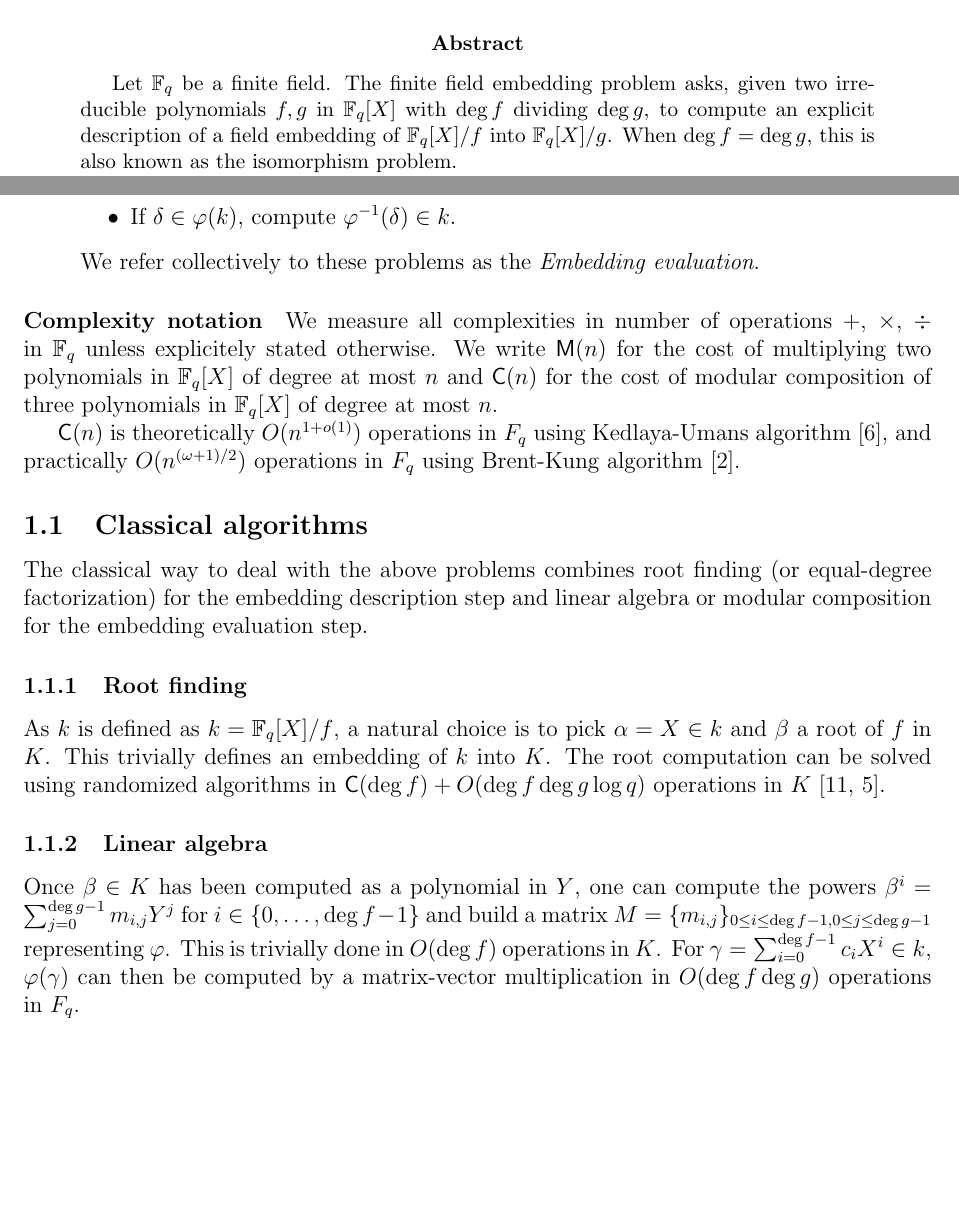
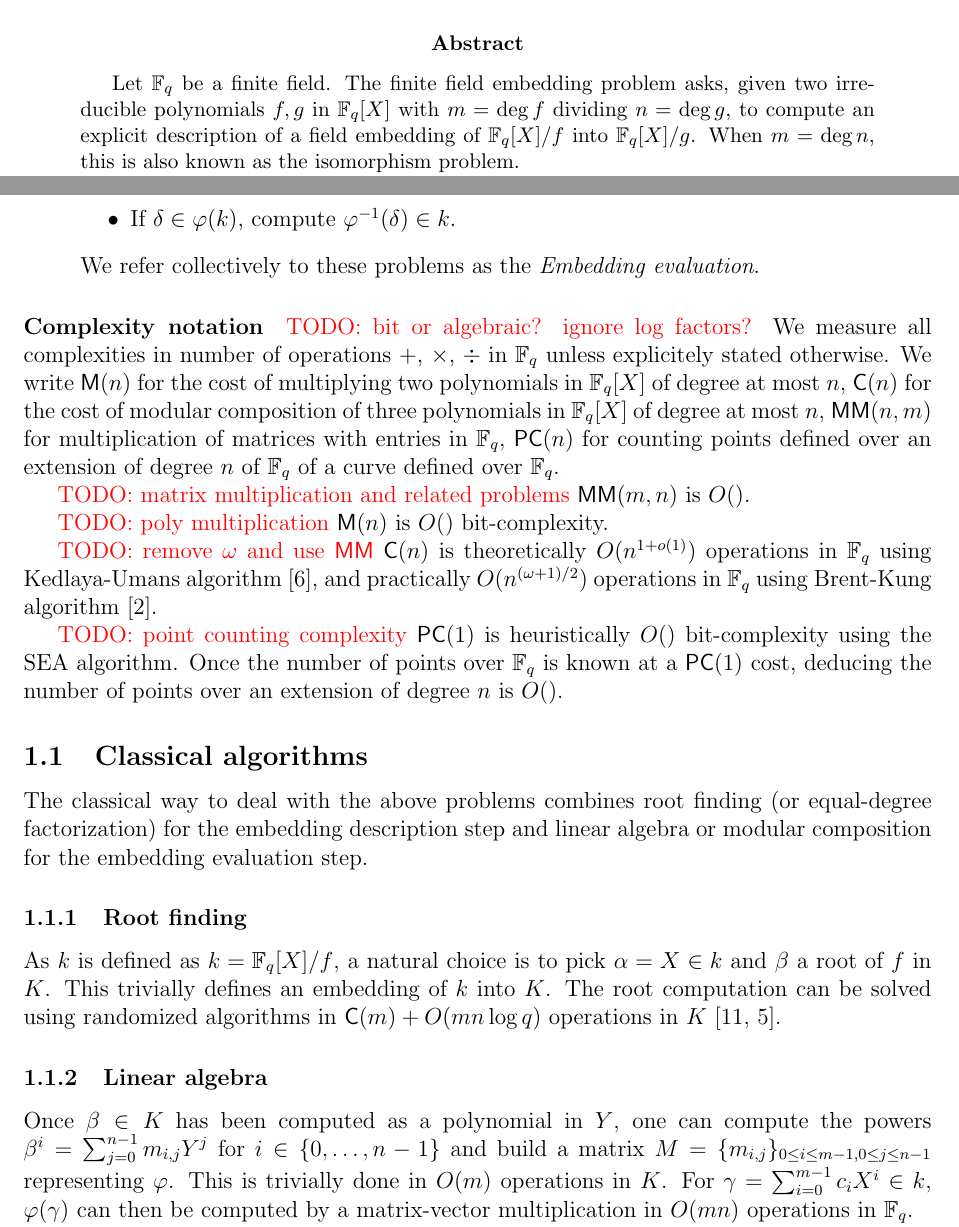
Before and after one commit to defeo/ffisom, a LaTeX paper (ffisom.tex): two parts of pages 1 and 3 of 25, joined at a grey line, cut so that both start at the same text, the shorter picture padded with empty space. Compiled offline with pdfLaTeX.

Commit message:
Use m and n instead of deg's. Add some todos.

```diff
--- a/ffisom.tex
+++ b/ffisom.tex
@@ -85,6 +85,7 @@
 \def\MM{\ensuremath{\mathsf{M}}}
 \def\MMM{\ensuremath{\mathsf{MM}}}
 \def\MC{\ensuremath{\mathsf{C}}}
+\def\PC{\ensuremath{\mathsf{PC}}}
 \def\II{\ensuremath{\mathsf{I}}}
 \def\QQ{\ensuremath{\mathsf{Q}}}
 \def\CC{\ensuremath{\mathsf{C}}}
@@ -145,9 +146,9 @@
 \begin{abstract}
   Let $\F_q$ be a finite field.  The finite field embedding problem
   asks, given two irreducible polynomials $f,g$ in $\F_q[X]$ with
-  $\deg f$ dividing $\deg g$, to compute an explicit description of a
-  field embedding of $\F_q[X]/f$ into $\F_q[X]/g$. When $\deg f = \deg
-  g$, this is also known as the isomorphism problem.
+  $m = \deg f$ dividing $n = \deg g$, to compute an explicit description of a
+  field embedding of $\F_q[X]/f$ into $\F_q[X]/g$. When $m = \deg n$,
+  this is also known as the isomorphism problem.
 
   We review classical algorithms for the two problems, and compare
   their asymptotic complexities. We also propose new improvements and
@@ -238,19 +240,39 @@ sub-problems:
     evaluation}.
 \end{enumerate}
 
-\paragraph{Complexity notation} We measure all complexities in number
+\paragraph{Complexity notation}
+\todo{bit or algebraic? ignore log factors?}
+We measure all complexities in number
 of operations $+$, $\times$, $\div$ in $\F_q$ unless explicitely
 stated otherwise. We write $\MM(n)$ for
 the cost of multiplying two polynomials in $\F_q[X]$ of degree at most
-$n$ and $\MC(n)$ for the cost of modular composition of three
-polynomials in $\F_q[X]$ of degree at most $n$.
-
-% Remove? State something for MM?
-$\MC(n)$ is theoretically $O(n^{1 + o(1)})$ operations in $F_q$
+$n$, $\MC(n)$ for the cost of modular composition of three
+polynomials in $\F_q[X]$ of degree at most $n$,
+$\MMM(n, m)$ for multiplication of matrices with entries in $\F_q$,
+% is this enough for our algorithm? or do we need \PC(m, n)?
+$\PC(n)$ for counting points defined over an extension of
+degree $n$ of $\F_q$ of a curve defined over $\F_q$.
+
+
+\todo{matrix multiplication and related problems}
+$\MMM(m, n)$ is $O()$.
+
+\todo{poly multiplication}
+$\MM(n)$ is $O()$ bit-complexity.
+
+\todo{remove $\omega$ and use $\MMM$}
+$\MC(n)$ is theoretically $O(n^{1 + o(1)})$ operations in $\F_q$
 using Kedlaya-Umans algorithm~\cite{kedlaya+umans08},
 and practically
-$O(n^{(\omega + 1)/2})$ operations in $F_q$
+$O(n^{(\omega + 1)/2})$ operations in $\F_q$
 using Brent-Kung algorithm~\cite{brent+kung}.
+
+\todo{point counting complexity}
+$\PC(1)$ is heuristically $O()$ bit-complexity
+using the SEA algorithm.
+Once the number of points over $\F_q$ is known at a $\PC(1)$ cost,
+deducing the number of points over an extension of degree $n$ is
+$O()$.
 
 \subsection{Classical algorithms}
 
@@ -267,21 +289,21 @@ pick $\alpha = X\in k$
 and $\beta$ a root of $f$ in $K$.
 This trivially defines an embedding of $k$ into $K$.
 The root computation can be solved using randomized algorithms
-in~$\MC(\deg f) + O(\deg f \deg g \log q)$ operations
+in~$\MC(m) + O(m n \log q)$ operations
 in $K$~\cite{von1992computing,KeUm11}.
 
 \subsubsection{Linear algebra}
 
 Once $\beta \in K$ has been computed as a polynomial in $Y$,
 one can compute the powers
-$\beta^i = \sum_{j=0}^{\deg g-1} m_{i,j} Y^j$
-for $i \in \{0, \ldots, \deg f-1\}$ and build a matrix
-$M = \{m_{i, j}\}_{0\leq i \leq \deg f-1, 0 \leq j \leq \deg g -1}$
+$\beta^i = \sum_{j=0}^{n-1} m_{i,j} Y^j$
+for $i \in \{0, \ldots, n-1\}$ and build a matrix
+$M = \{m_{i, j}\}_{0\leq i \leq m-1, 0 \leq j \leq n -1}$
 representing $\varphi$.
-This is trivially done in $O(\deg f)$ operations in $K$.
-For $\gamma = \sum_{i = 0}^{\deg f -1} c_i X^i \in k$,
+This is trivially done in $O(m)$ operations in $K$.
+For $\gamma = \sum_{i = 0}^{m - 1} c_i X^i \in k$,
 $\varphi(\gamma)$ can then be computed by a
-matrix-vector multiplication in $O(\deg f \deg g)$ operations in $F_q$.
+matrix-vector multiplication in $O(m n)$ operations in $\F_q$.
 
 Together, the second and third questions are the inverse image problem.
 They can be answered by first computing
```
Also changed, not shown: ffisom.tex (19 more changed lines).
